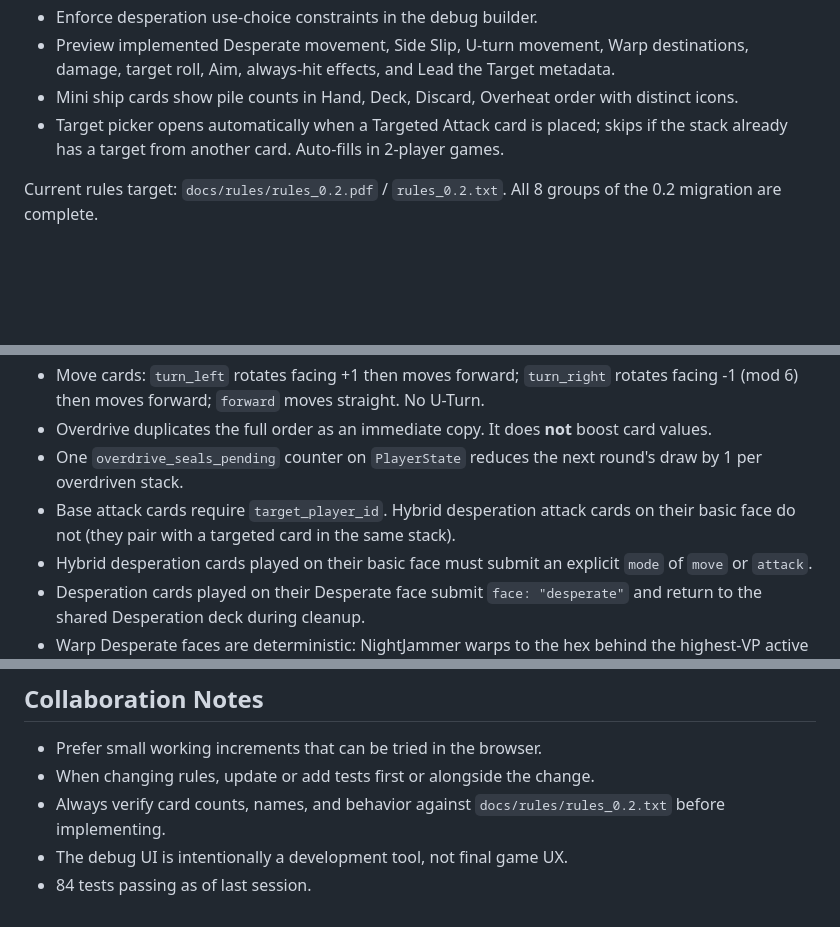
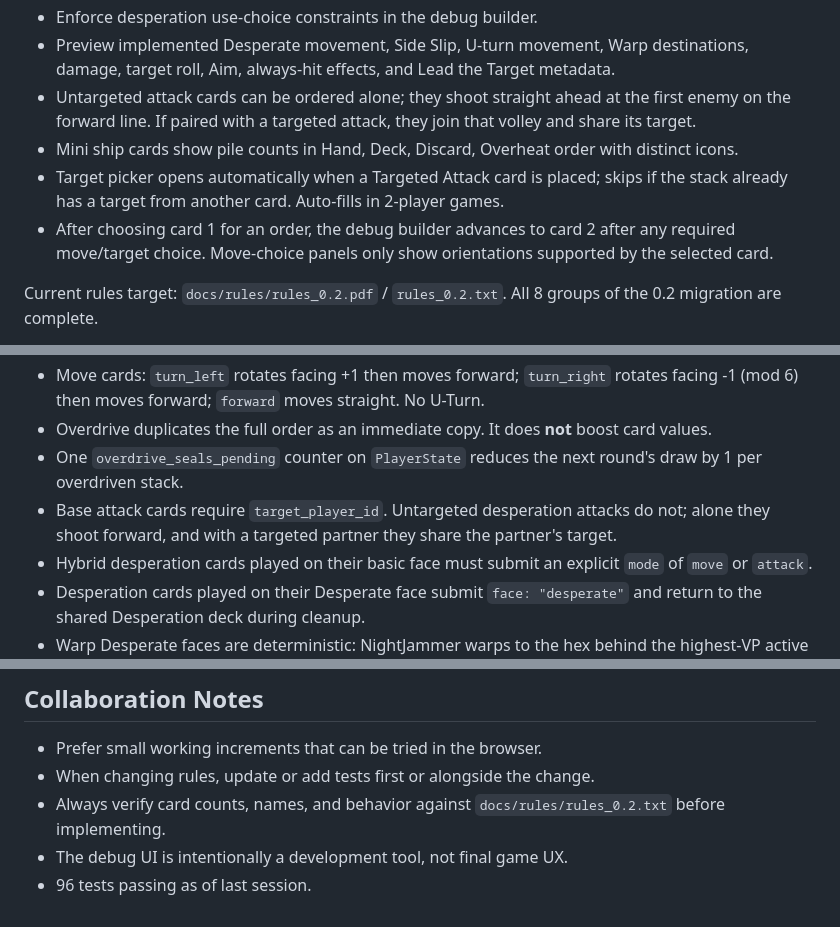
Before and after one commit to osomoore/StarShot, a Markdown page: docs/context/ai_handoff.md, 3 parts joined by grey strips. GitHub-like rendering; blank space fills up the shorter version.

Commit message:
Handoff updated.

```diff
--- a/docs/context/ai_handoff.md
+++ b/docs/context/ai_handoff.md
@@ -54,8 +54,10 @@ Implemented so far:
 - Choose Basic/Desperate face at pick time before loading a desperation card into a stack.
 - Enforce desperation use-choice constraints in the debug builder.
 - Preview implemented Desperate movement, Side Slip, U-turn movement, Warp destinations, damage, target roll, Aim, always-hit effects, and Lead the Target metadata.
+- Untargeted attack cards can be ordered alone; they shoot straight ahead at the first enemy on the forward line. If paired with a targeted attack, they join that volley and share its target.
 - Mini ship cards show pile counts in Hand, Deck, Discard, Overheat order with distinct icons.
 - Target picker opens automatically when a Targeted Attack card is placed; skips if the stack already has a target from another card. Auto-fills in 2-player games.
+- After choosing card 1 for an order, the debug builder advances to card 2 after any required move/target choice. Move-choice panels only show orientations supported by the selected card.
 
 Current rules target: `docs/rules/rules_0.2.pdf` / `rules_0.2.txt`. All 8 groups of the 0.2 migration are complete.
 
@@ -77,7 +79,7 @@ Not implemented yet:
 - Move cards: `turn_left` rotates facing +1 then moves forward; `turn_right` rotates facing -1 (mod 6) then moves forward; `forward` moves straight. No U-Turn.
 - Overdrive duplicates the full order as an immediate copy. It does **not** boost card values.
 - One `overdrive_seals_pending` counter on `PlayerState` reduces the next round's draw by 1 per overdriven stack.
-- Base attack cards require `target_player_id`. Hybrid desperation attack cards on their basic face do not (they pair with a targeted card in the same stack).
+- Base attack cards require `target_player_id`. Untargeted desperation attacks do not; alone they shoot forward, and with a targeted partner they share the partner's target.
 - Hybrid desperation cards played on their basic face must submit an explicit `mode` of `move` or `attack`.
 - Desperation cards played on their Desperate face submit `face: "desperate"` and return to the shared Desperation deck during cleanup.
 - Warp Desperate faces are deterministic: NightJammer warps to the hex behind the highest-VP active opponent using that ship's facing.
@@ -88,4 +90,4 @@ Not implemented yet:
 - When changing rules, update or add tests first or alongside the change.
 - Always verify card counts, names, and behavior against `docs/rules/rules_0.2.txt` before implementing.
 - The debug UI is intentionally a development tool, not final game UX.
-- 84 tests passing as of last session.
+- 96 tests passing as of last session.
```
